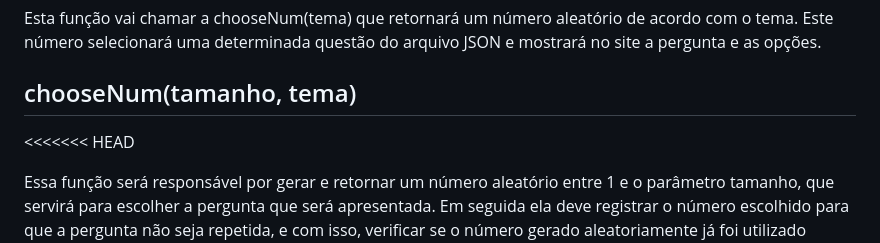
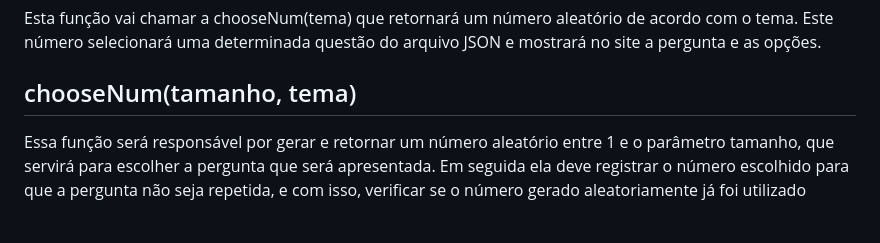
Before and after one commit to Luisa-Lopes/quiz, a Markdown page: readme.md, the part around the change. Rendered like a GitHub page; blank space fills up the shorter version.

```diff
--- a/readme.md
+++ b/readme.md
@@ -39,8 +39,6 @@ Esta função vai chamar a chooseNum(tema) que retornará um número aleatório
 
 ## chooseNum(tamanho, tema)
 
-<<<<<<< HEAD
-
 Essa função será responsável por gerar e retornar um número aleatório entre 1 e o parâmetro tamanho, que servirá para escolher a pergunta que será apresentada. Em seguida ela deve registrar o número escolhido para que a pergunta não seja repetida, e com isso, verificar se o número gerado aleatoriamente já foi utilizado anteriormente.
 As perguntas de cada tema estão agrupadas num intervalo de 15 em 15, então essa diferenciação deve ser feita utilizando o parâmetro tema.
 
```
